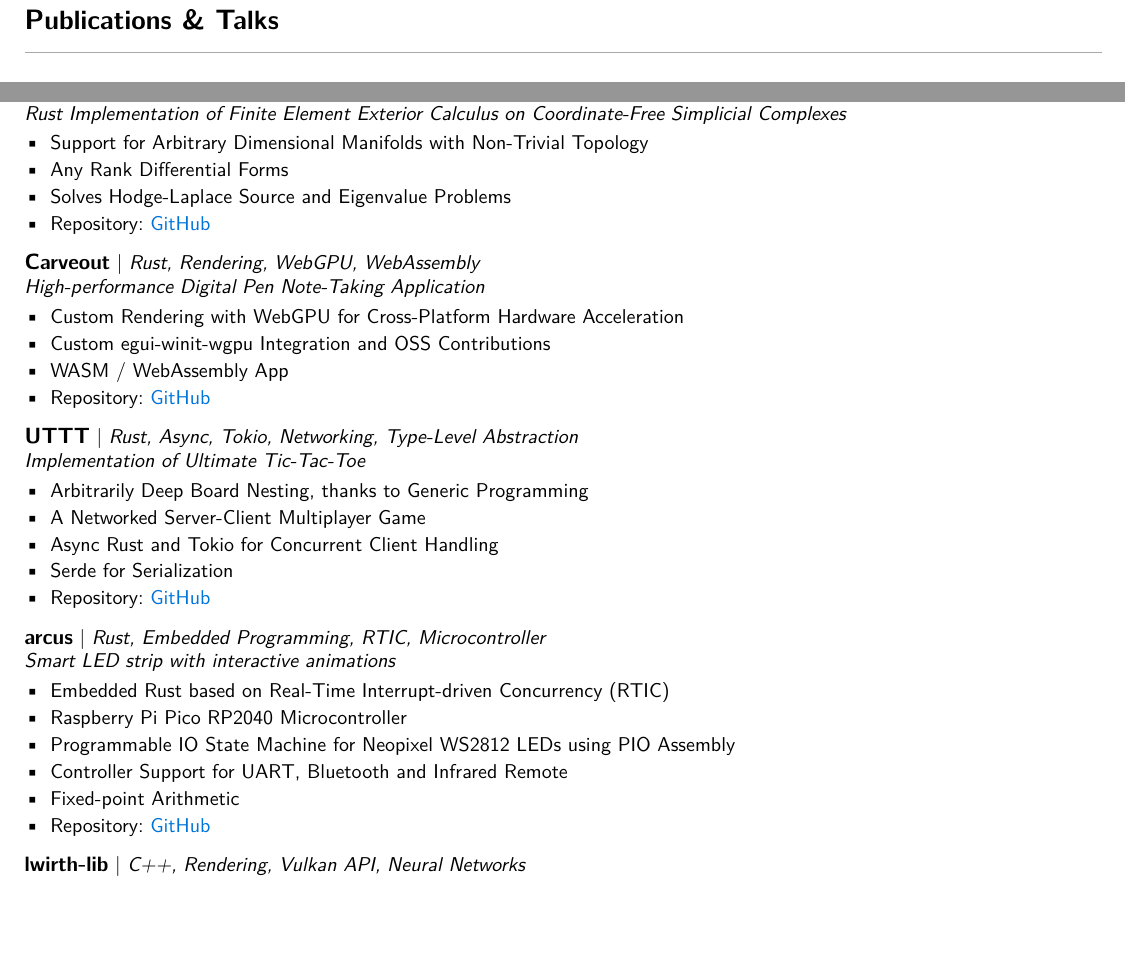
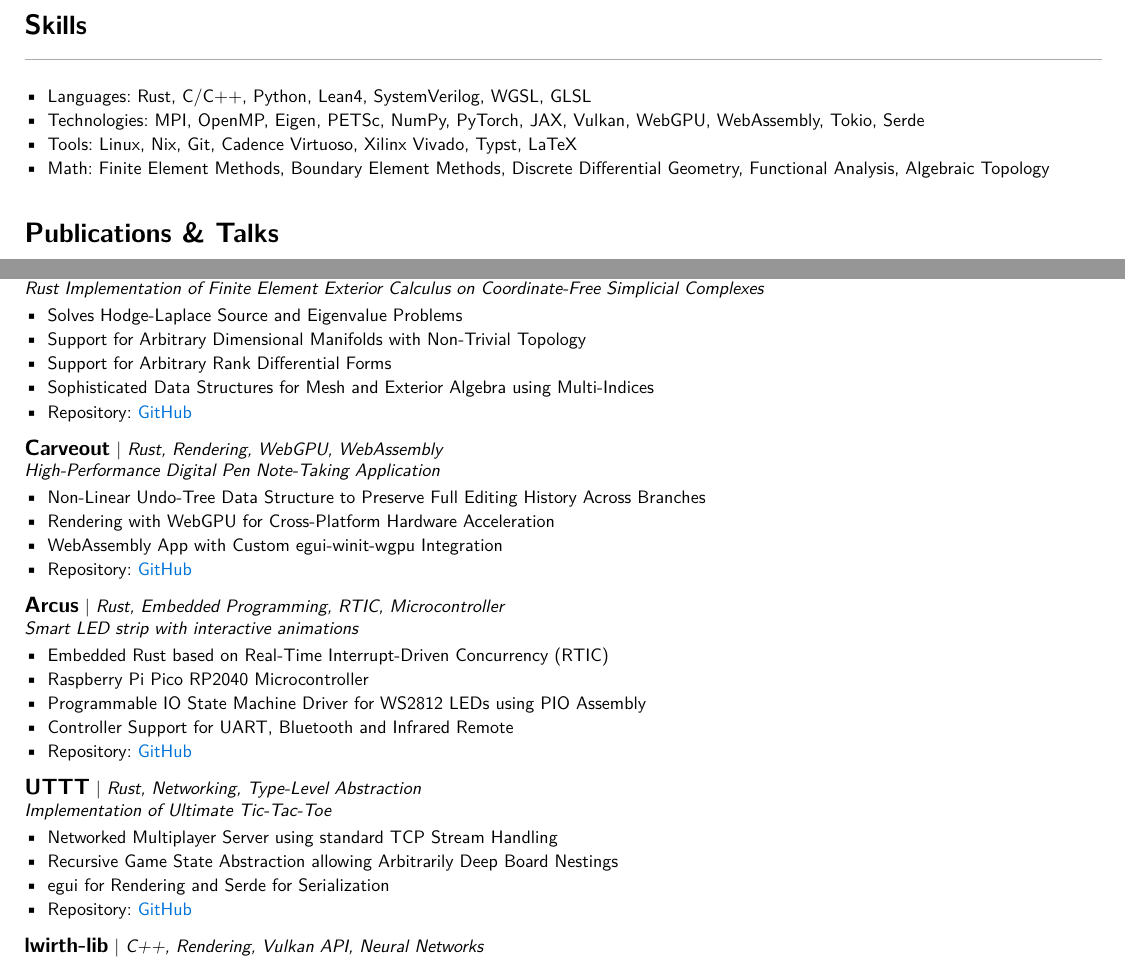
Before and after one commit to luiswirth/cv, a Typst document (cv.typ): two parts of page 2 of 2, joined at a grey line, cut at the place of the change, the shorter picture padded with empty space. Compiled offline with Typst 0.15.

Commit message:
general improvements; add skills section

```diff
--- a/cv.typ
+++ b/cv.typ
@@ -186,6 +192,16 @@
   ]
 )
 
+#pagebreak(weak: true)
+
+#section-header("Skills")
+
+- Languages: Rust, C/C++, Python, Lean4, SystemVerilog, WGSL, GLSL
+- Technologies: MPI, OpenMP, Eigen, PETSc, NumPy, PyTorch, JAX, Vulkan, WebGPU, WebAssembly, Tokio, Serde
+- Tools: Linux, Nix, Git, Cadence Virtuoso, Xilinx Vivado, Typst, LaTeX
+- Math: Finite Element Methods, Boundary Element Methods, Discrete Differential Geometry, Functional Analysis, Algebraic Topology
+
+
 #section-header("Publications & Talks")
 
 #talk-entry(
@@ -221,6 +238,6 @@
     - Support for Arbitrary Dimensional Manifolds with Non-Trivial Topology
-    - Any Rank Differential Forms
-    - Solves Hodge-Laplace Source and Eigenvalue Problems
+    - Support for Arbitrary Rank Differential Forms
+    - Sophisticated Data Structures for Mesh and Exterior Algebra using Multi-Indices
     - Repository: #weblink("https://github.com/luiswirth/formoniq")[GitHub]
   ]
 )
@@ -228,39 +245,39 @@
 #project-entry(
   [Carveout],
   [Rust, Rendering, WebGPU, WebAssembly],
-  [High-performance Digital Pen Note-Taking Application],
+  [High-Performance Digital Pen Note-Taking Application],
   [
-    - Custom Rendering with WebGPU for Cross-Platform Hardware Acceleration
-    - Custom egui-winit-wgpu Integration and OSS Contributions
-    - WASM / WebAssembly App
+    - Non-Linear Undo-Tree Data Structure to Preserve Full Editing History Across Branches
+    - Rendering with WebGPU for Cross-Platform Hardware Acceleration
+    - WebAssembly App with Custom egui-winit-wgpu Integration
     - Repository: #weblink("https://github.com/luiswirth/carveout")[GitHub]
   ]
 )
 
 #project-entry(
-  [UTTT],
-  [Rust, Async, Tokio, Networking, Type-Level Abstraction],
-  [Implementation of Ultimate Tic-Tac-Toe],
+  [Arcus],
+  [Rust, Embedded Programming, RTIC, Microcontroller],
+  [Smart LED strip with interactive animations],
   [
-    - Arbitrarily Deep Board Nesting, thanks to Generic Programming
-    - A Networked Server-Client Multiplayer Game
-    - Async Rust and Tokio for Concurrent Client Handling
-    - Serde for Serialization
-    - Repository: #weblink("https://github.com/luiswirth/uttt")[GitHub]
+    - Embedded Rust based on Real-Time Interrupt-Driven Concurrency (RTIC)
+    - Raspberry Pi Pico RP2040 Microcontroller
+    - Programmable IO State Machine Driver for WS2812 LEDs using PIO Assembly
+    - Controller Support for UART, Bluetooth and Infrared Remote
+    - Repository: #weblink("https://github.com/luiswirth/arcus")[GitHub]
   ]
 )
 
 #project-entry(
-  [arcus],
-  [Rust, Embedded Programming, RTIC, Microcontroller],
-  [Smart LED strip with interactive animations],
+  [UTTT],
+  [Rust, Networking, Type-Level Abstraction],
+  [Implementation of Ultimate Tic-Tac-Toe],
   [
-    - Embedded Rust based on Real-Time Interrupt-driven Concurrency (RTIC)
-    - Raspberry Pi Pico RP2040 Microcontroller
-    - Programmable IO State Machine for Neopixel WS2812 LEDs using PIO Assembly
-    - Controller Support for UART, Bluetooth and Infrared Remote
-    - Fixed-point Arithmetic
-    - Repository: #weblink("https://github.com/luiswirth/arcus")[GitHub]
+
+
+    - Networked Multiplayer Server using standard TCP Stream Handling
+    - Recursive Game State Abstraction allowing Arbitrarily Deep Board Nestings
+    - egui for Rendering and Serde for Serialization
+    - Repository: #weblink("https://github.com/luiswirth/uttt")[GitHub]
   ]
 )
 
```
Also changed, not shown: cv.typ (45 more changed lines).
